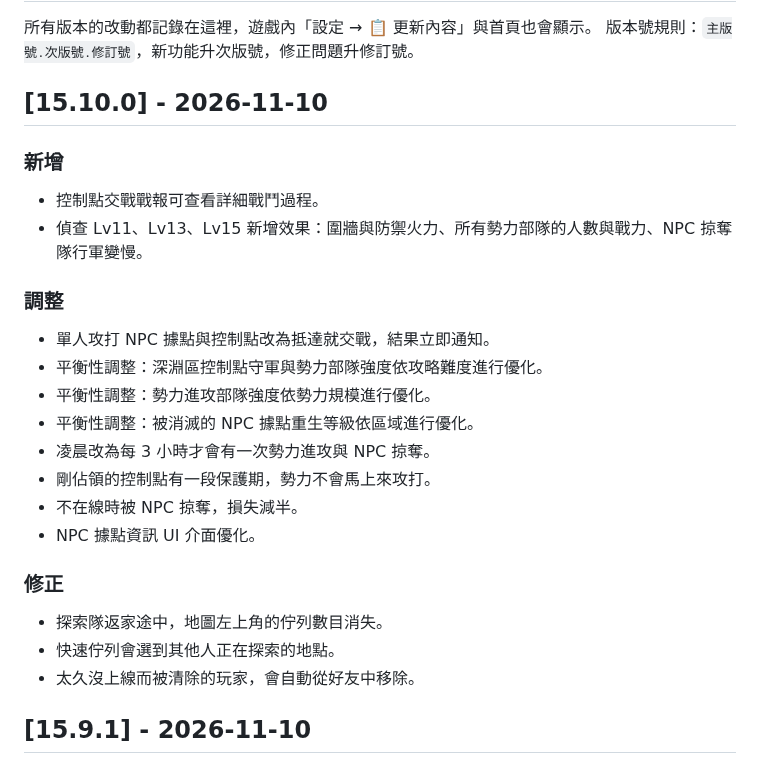
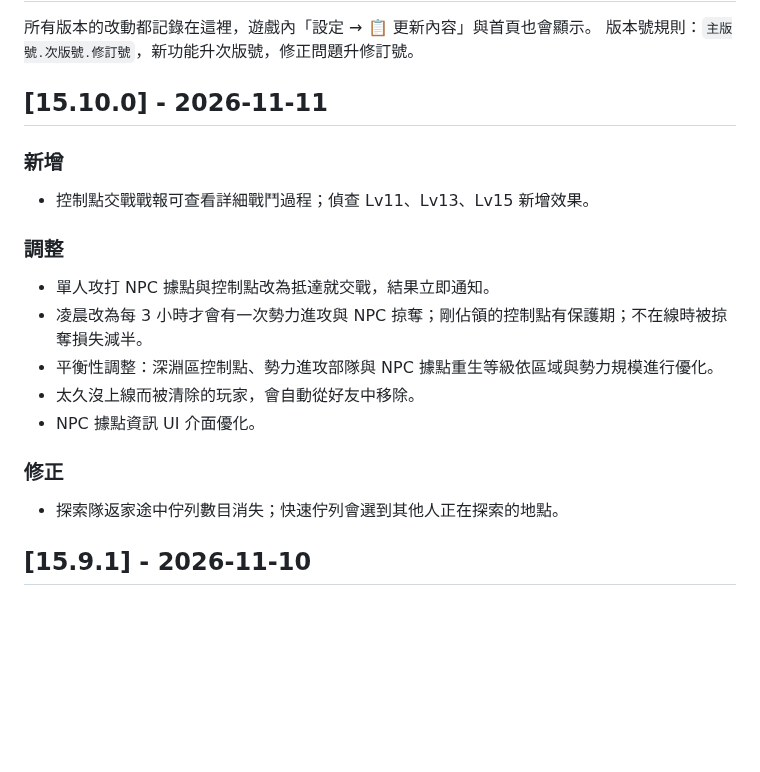
Before and after one commit to leowei813/Battlegrounds, a Markdown page: CHANGELOG.md, the part around the change. Rendered like a GitHub page; blank space fills up the shorter version.

Commit message:
v15.10.0：發版說明
Co-Authored-By: Claude Opus 5.5 <noreply@anthropic.com>
Claude-Session: https://claude.ai/code/session_01E6imdq7fNW254hunXojK3Q

```diff
--- a/CHANGELOG.md
+++ b/CHANGELOG.md
@@ -3,25 +3,19 @@
 所有版本的改動都記錄在這裡，遊戲內「設定 → 📋 更新內容」與首頁也會顯示。
 版本號規則：`主版號.次版號.修訂號`，新功能升次版號，修正問題升修訂號。
 
-## [15.10.0] - 2026-11-10
-### 新增
-- 控制點交戰戰報可查看詳細戰鬥過程。
-- 偵查 Lv11、Lv13、Lv15 新增效果：圍牆與防禦火力、所有勢力部隊的人數與戰力、NPC 掠奪隊行軍變慢。
+## [15.10.0] - 2026-11-11
+### 新增
+- 控制點交戰戰報可查看詳細戰鬥過程；偵查 Lv11、Lv13、Lv15 新增效果。
 
 ### 調整
 - 單人攻打 NPC 據點與控制點改為抵達就交戰，結果立即通知。
-- 平衡性調整：深淵區控制點守軍與勢力部隊強度依攻略難度進行優化。
-- 平衡性調整：勢力進攻部隊強度依勢力規模進行優化。
-- 平衡性調整：被消滅的 NPC 據點重生等級依區域進行優化。
-- 凌晨改為每 3 小時才會有一次勢力進攻與 NPC 掠奪。
-- 剛佔領的控制點有一段保護期，勢力不會馬上來攻打。
-- 不在線時被 NPC 掠奪，損失減半。
+- 凌晨改為每 3 小時才會有一次勢力進攻與 NPC 掠奪；剛佔領的控制點有保護期；不在線時被掠奪損失減半。
+- 平衡性調整：深淵區控制點、勢力進攻部隊與 NPC 據點重生等級依區域與勢力規模進行優化。
+- 太久沒上線而被清除的玩家，會自動從好友中移除。
 - NPC 據點資訊 UI 介面優化。
 
 ### 修正
-- 探索隊返家途中，地圖左上角的佇列數目消失。
-- 快速佇列會選到其他人正在探索的地點。
-- 太久沒上線而被清除的玩家，會自動從好友中移除。
+- 探索隊返家途中佇列數目消失；快速佇列會選到其他人正在探索的地點。
 
 ## [15.9.1] - 2026-11-10
 ### 修正
```
